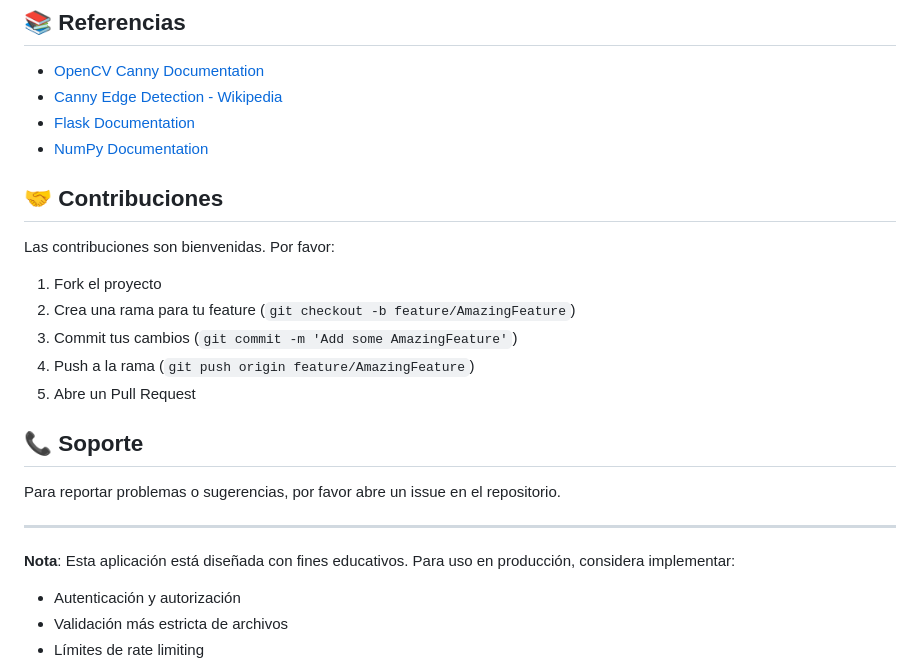
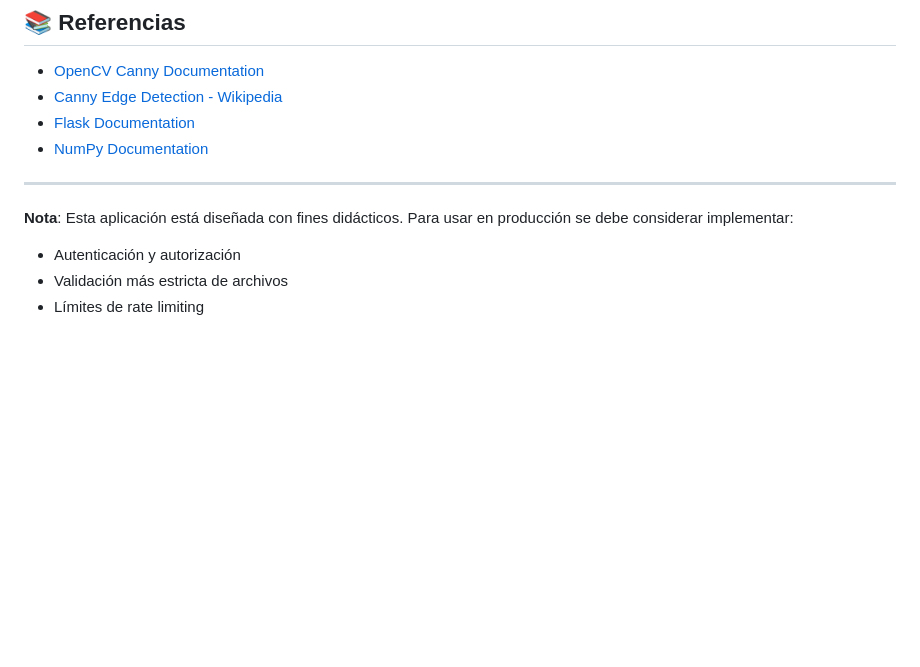
Before and after one commit to harryCarpio/edge_detection_webapp, a Markdown page: README.md, the part around the change. Drawn GitHub-style; blank space fills up the shorter version.

Commit message:
Actualizar readme

```diff
--- a/README.md
+++ b/README.md
@@ -276,23 +276,9 @@ Desarrollado como práctica de Visión por Computadora en MIAA.
 - [Flask Documentation](https://flask.palletsprojects.com/)
 - [NumPy Documentation](https://numpy.org/doc/)
 
-## 🤝 Contribuciones
-
-Las contribuciones son bienvenidas. Por favor:
-
-1. Fork el proyecto
-2. Crea una rama para tu feature (`git checkout -b feature/AmazingFeature`)
-3. Commit tus cambios (`git commit -m 'Add some AmazingFeature'`)
-4. Push a la rama (`git push origin feature/AmazingFeature`)
-5. Abre un Pull Request
-
-## 📞 Soporte
-
-Para reportar problemas o sugerencias, por favor abre un issue en el repositorio.
-
 ---
 
-**Nota**: Esta aplicación está diseñada con fines educativos. Para uso en producción, considera implementar:
+**Nota**: Esta aplicación está diseñada con fines didácticos. Para usar en producción se debe considerar implementar:
 - Autenticación y autorización
 - Validación más estricta de archivos
 - Límites de rate limiting
```
